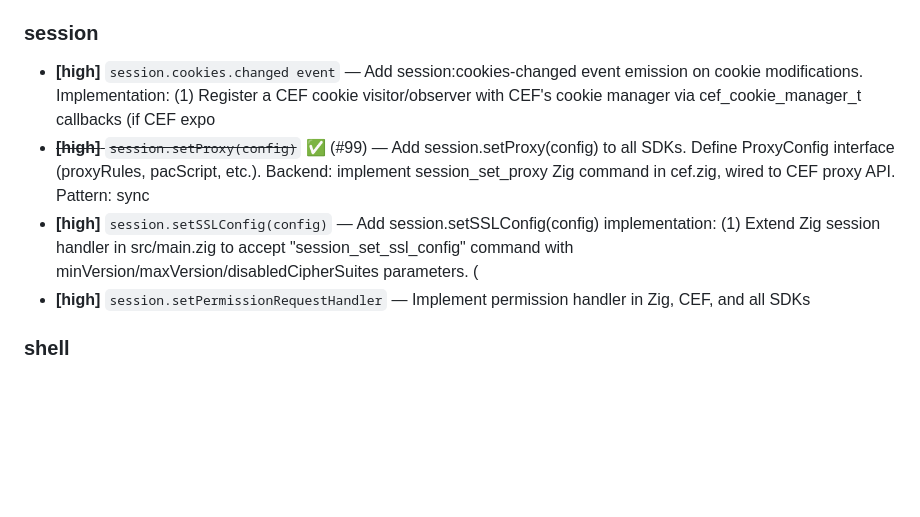
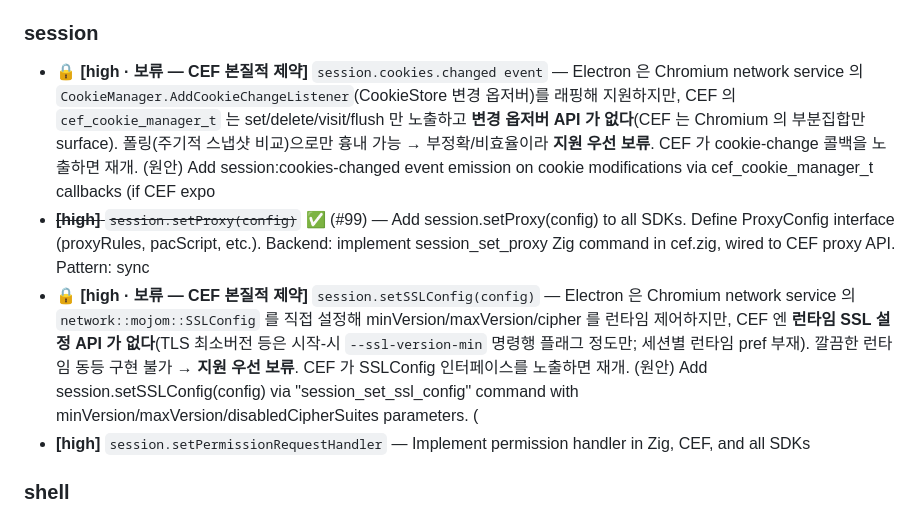
Before and after one commit to ohah/suji, a Markdown page: docs/electron-parity-audit.md, the part around the change. GitHub-like rendering; blank space fills up the shorter version.

```diff
--- a/docs/electron-parity-audit.md
+++ b/docs/electron-parity-audit.md
@@ -56,9 +56,9 @@
 
 ### session
 
-- **[high]** `session.cookies.changed event` — Add session:cookies-changed event emission on cookie modifications. Implementation: (1) Register a CEF cookie visitor/observer with CEF's cookie manager via cef_cookie_manager_t callbacks (if CEF expo
+- 🔒 **[high · 보류 — CEF 본질적 제약]** `session.cookies.changed event` — Electron 은 Chromium network service 의 `CookieManager.AddCookieChangeListener`(CookieStore 변경 옵저버)를 래핑해 지원하지만, CEF 의 `cef_cookie_manager_t` 는 set/delete/visit/flush 만 노출하고 **변경 옵저버 API 가 없다**(CEF 는 Chromium 의 부분집합만 surface). 폴링(주기적 스냅샷 비교)으로만 흉내 가능 → 부정확/비효율이라 **지원 우선 보류**. CEF 가 cookie-change 콜백을 노출하면 재개. (원안) Add session:cookies-changed event emission on cookie modifications via cef_cookie_manager_t callbacks (if CEF expo
 - ~~**[high]** `session.setProxy(config)`~~ ✅ (#99) — Add session.setProxy(config) to all SDKs. Define ProxyConfig interface (proxyRules, pacScript, etc.). Backend: implement session_set_proxy Zig command in cef.zig, wired to CEF proxy API. Pattern: sync
-- **[high]** `session.setSSLConfig(config)` — Add session.setSSLConfig(config) implementation: (1) Extend Zig session handler in src/main.zig to accept "session_set_ssl_config" command with minVersion/maxVersion/disabledCipherSuites parameters. (
+- 🔒 **[high · 보류 — CEF 본질적 제약]** `session.setSSLConfig(config)` — Electron 은 Chromium network service 의 `network::mojom::SSLConfig` 를 직접 설정해 minVersion/maxVersion/cipher 를 런타임 제어하지만, CEF 엔 **런타임 SSL 설정 API 가 없다**(TLS 최소버전 등은 시작-시 `--ssl-version-min` 명령행 플래그 정도만; 세션별 런타임 pref 부재). 깔끔한 런타임 동등 구현 불가 → **지원 우선 보류**. CEF 가 SSLConfig 인터페이스를 노출하면 재개. (원안) Add session.setSSLConfig(config) via "session_set_ssl_config" command with minVersion/maxVersion/disabledCipherSuites parameters. (
 - **[high]** `session.setPermissionRequestHandler` — Implement permission handler in Zig, CEF, and all SDKs
 
 ### shell
```
Also changed, not shown: CLAUDE.md (+10 -0 lines).
